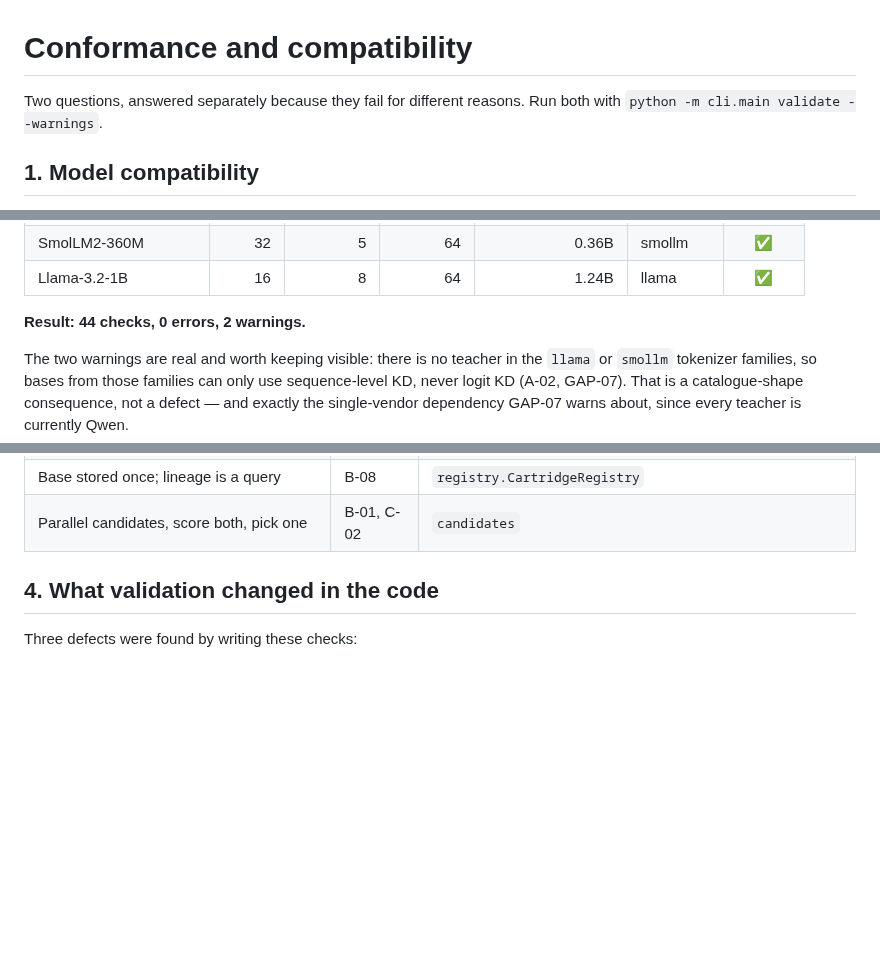
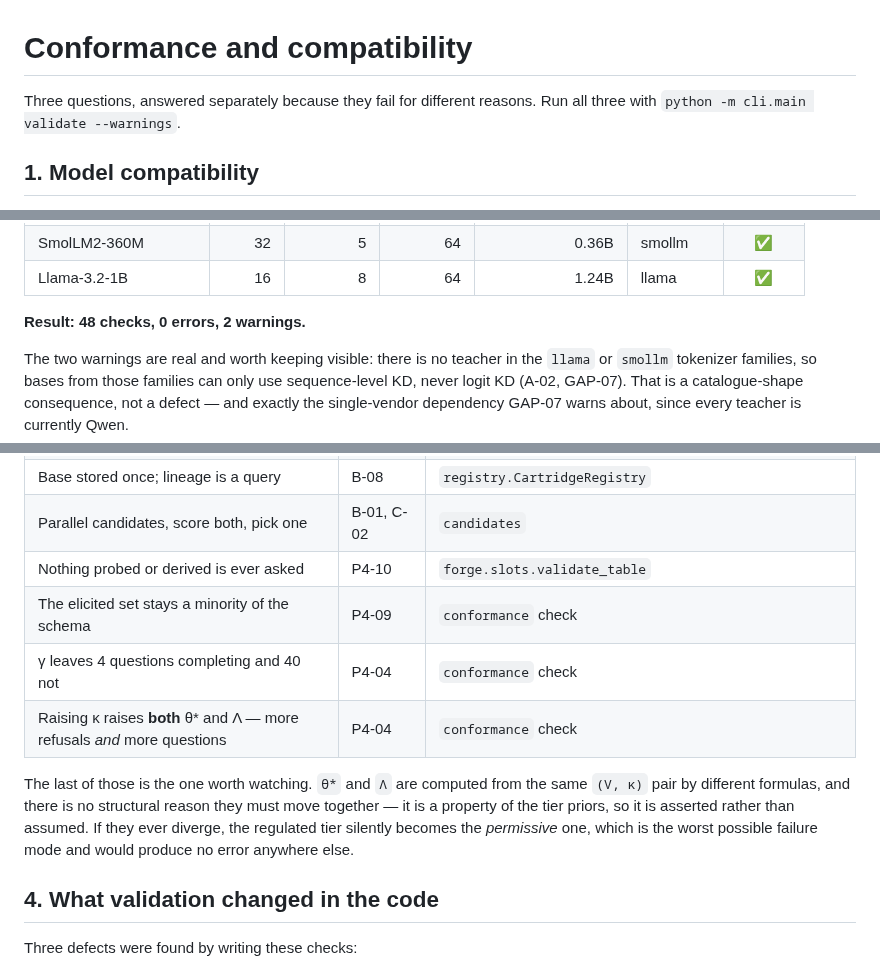
Before and after one commit to Ratnachand04/Majestic-LLM, a Markdown page: docs/conformance.md, 3 parts joined by grey strips. Rendered like a GitHub page; blank space fills up the shorter version.

Commit message:
Record the elicitation conformance checks
Four new rules, and a note on why the last one is asserted rather than
assumed: theta* and Lambda have no structural reason to move together, so
if they ever diverge the regulated tier becomes the permissive one and
nothing else would report an error.

```diff
--- a/docs/conformance.md
+++ b/docs/conformance.md
@@ -1,7 +1,7 @@
 # Conformance and compatibility
 
-Two questions, answered separately because they fail for different reasons.
-Run both with `python -m cli.main validate --warnings`.
+Three questions, answered separately because they fail for different reasons.
+Run all three with `python -m cli.main validate --warnings`.
 
 ## 1. Model compatibility
 
@@ -21,7 +21,7 @@ device verdict, which is the number the product sells.
 | SmolLM2-360M | 32 | 5 | 64 | 0.36B | smollm | ✅ |
 | Llama-3.2-1B | 16 | 8 | 64 | 1.24B | llama | ✅ |
 
-**Result: 44 checks, 0 errors, 2 warnings.**
+**Result: 48 checks, 0 errors, 2 warnings.**
 
 The two warnings are real and worth keeping visible: there is no teacher in the
 `llama` or `smollm` tokenizer families, so bases from those families can only use
@@ -92,6 +92,17 @@ failure names the diagram it came from.
 | Repairer acts only on external evidence | B-07 | `Repairer.repair` |
 | Base stored once; lineage is a query | B-08 | `registry.CartridgeRegistry` |
 | Parallel candidates, score both, pick one | B-01, C-02 | `candidates` |
+| Nothing probed or derived is ever asked | P4-10 | `forge.slots.validate_table` |
+| The elicited set stays a minority of the schema | P4-09 | `conformance` check |
+| γ leaves 4 questions completing and 40 not | P4-04 | `conformance` check |
+| Raising κ raises **both** θ\* and Λ — more refusals *and* more questions | P4-04 | `conformance` check |
+
+The last of those is the one worth watching. `θ*` and `Λ` are computed from the
+same `(V, κ)` pair by different formulas, and there is no structural reason they
+must move together — it is a property of the tier priors, so it is asserted
+rather than assumed. If they ever diverge, the regulated tier silently becomes
+the *permissive* one, which is the worst possible failure mode and would produce
+no error anywhere else.
 
 ## 4. What validation changed in the code
 
```
